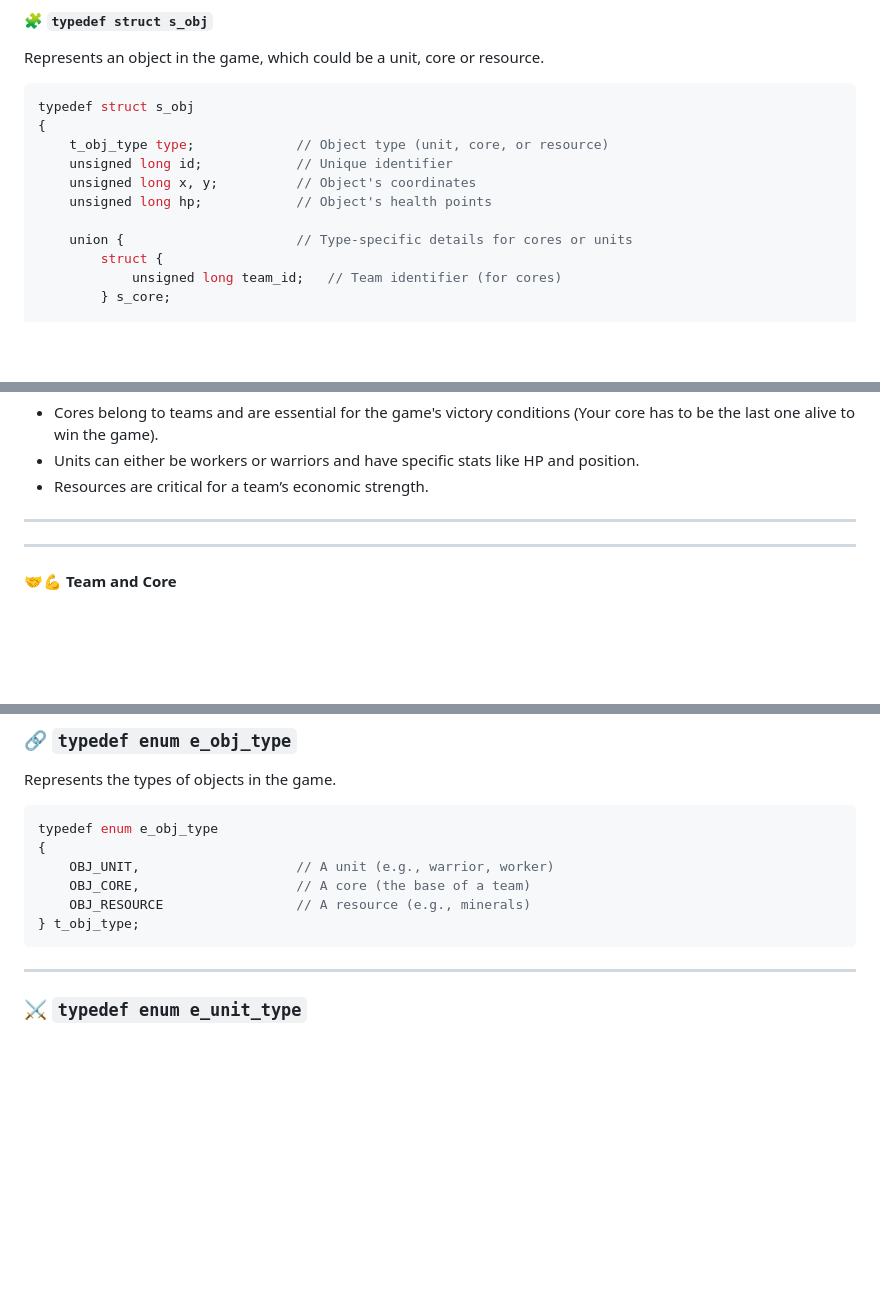
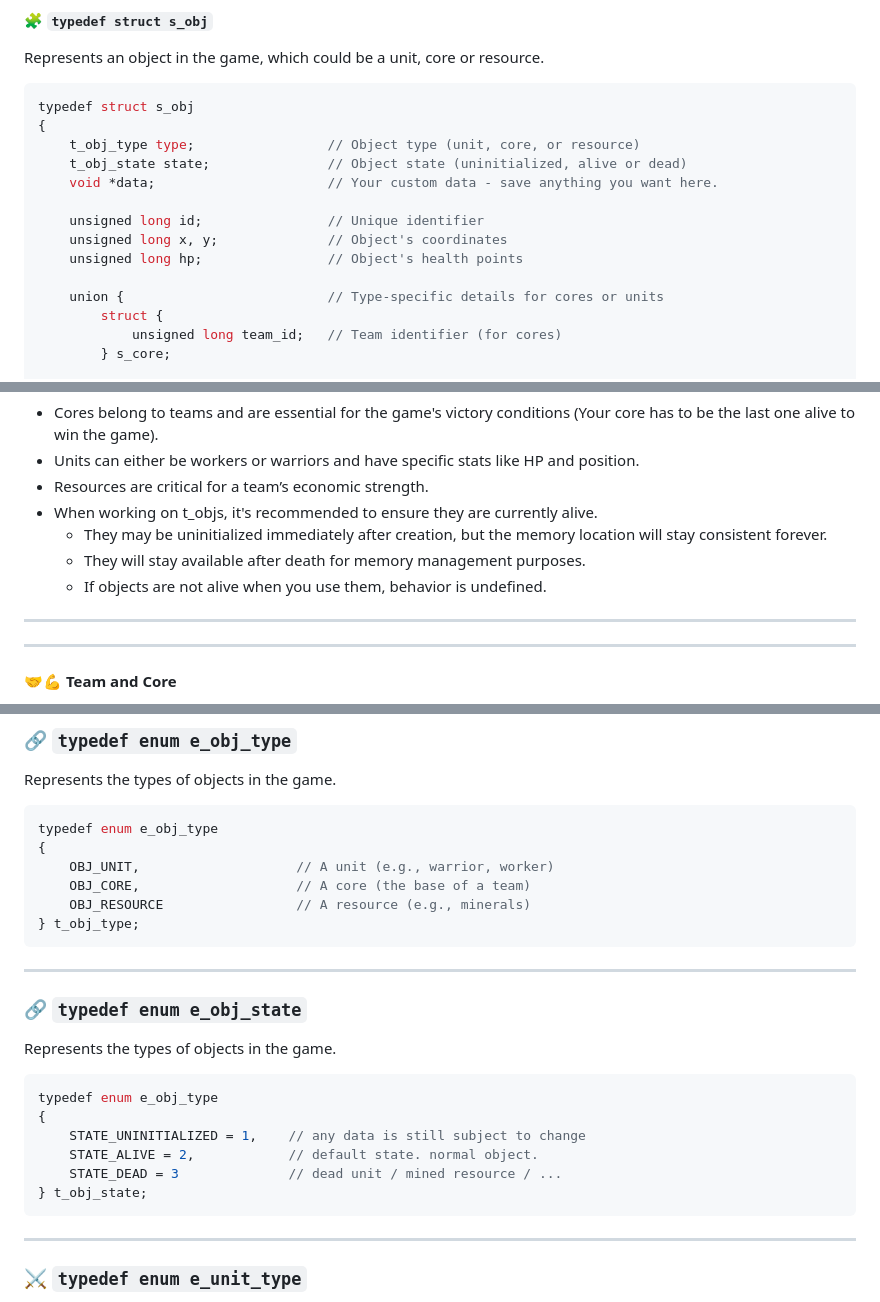
Before and after one commit to 42core-team/wiki, a Markdown page: docs/standard-library/README.md, 3 parts joined by grey strips. Rendered like a GitHub page; blank space fills up the shorter version.

````diff
--- a/docs/standard-library/README.md
+++ b/docs/standard-library/README.md
@@ -92,12 +93,15 @@ Represents an object in the game, which could be a unit, core or resource.
 ```c
 typedef struct s_obj
 {
-	t_obj_type type;             // Object type (unit, core, or resource)
-	unsigned long id;            // Unique identifier
-	unsigned long x, y;          // Object's coordinates
-	unsigned long hp;            // Object's health points
+	t_obj_type type;                 // Object type (unit, core, or resource)
+	t_obj_state state;               // Object state (uninitialized, alive or dead)
+	void *data;                      // Your custom data - save anything you want here.
 
-	union {                      // Type-specific details for cores or units
+	unsigned long id;                // Unique identifier
+	unsigned long x, y;              // Object's coordinates
+	unsigned long hp;                // Object's health points
+
+	union {                          // Type-specific details for cores or units
 		struct {
 			unsigned long team_id;   // Team identifier (for cores)
 		} s_core;
@@ -114,6 +118,10 @@ typedef struct s_obj
 - Cores belong to teams and are essential for the game's victory conditions (Your core has to be the last one alive to win the game).
 - Units can either be workers or warriors and have specific stats like HP and position.
 - Resources are critical for a team’s economic strength.
+- When working on t_objs, it's recommended to ensure they are currently alive.
+	- They may be uninitialized immediately after creation, but the memory location will stay consistent forever.
+	- They will stay available after death for memory management purposes.
+	- If objects are not alive when you use them, behavior is undefined.
 
 
 
@@ -293,6 +301,20 @@ typedef enum e_obj_type
 	OBJ_CORE,                    // A core (the base of a team)
 	OBJ_RESOURCE                 // A resource (e.g., minerals)
 } t_obj_type;
+```
+
+---
+
+### 🔗 `typedef enum e_obj_state`
+Represents the types of objects in the game.
+
+```c
+typedef enum e_obj_type
+{
+	STATE_UNINITIALIZED = 1,    // any data is still subject to change
+	STATE_ALIVE = 2,            // default state. normal object.
+	STATE_DEAD = 3              // dead unit / mined resource / ...
+} t_obj_state;
 ```
 
 ---
````
Also changed, not shown: other parts of docs/standard-library/README.md (+15 -14 lines).
